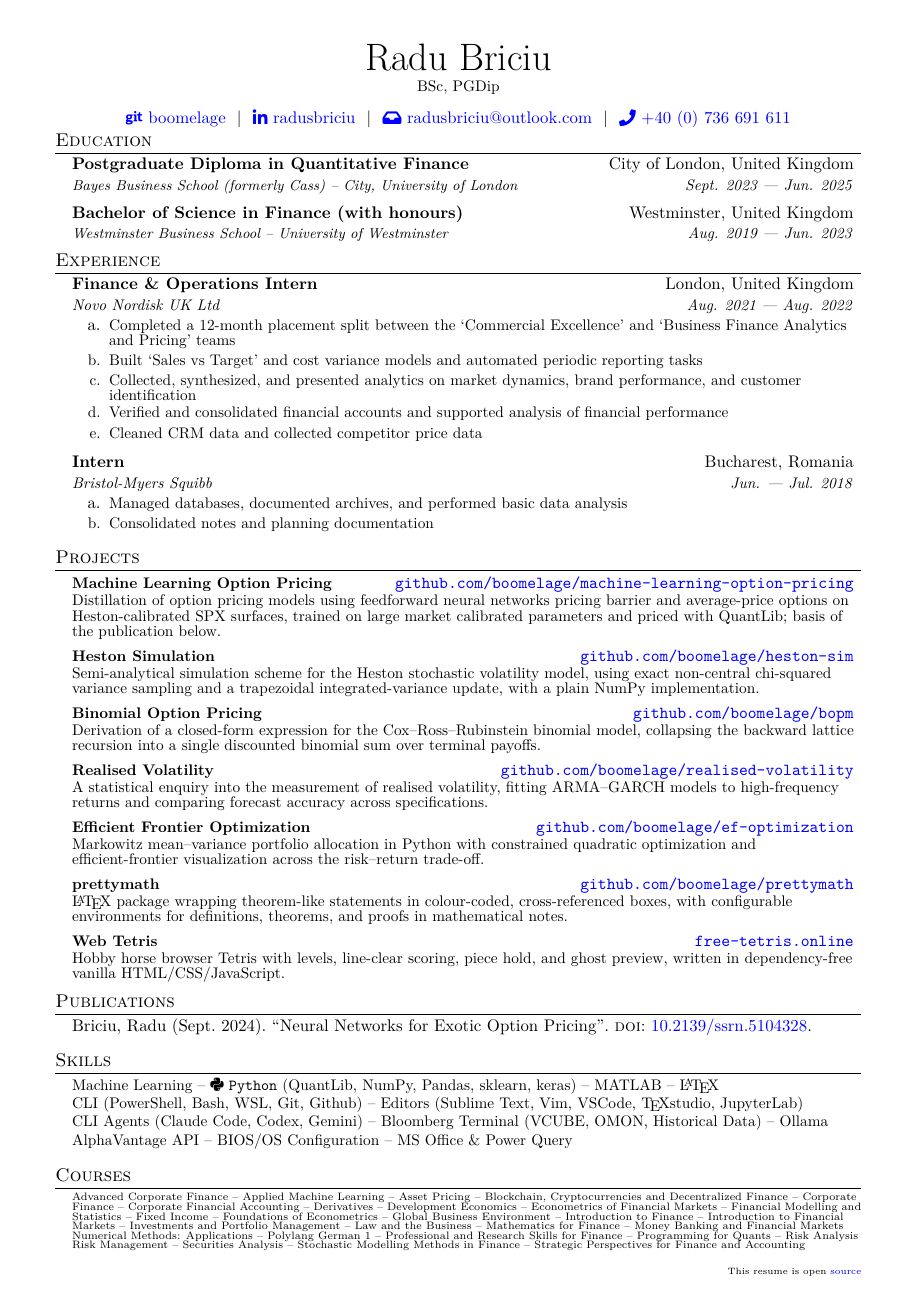
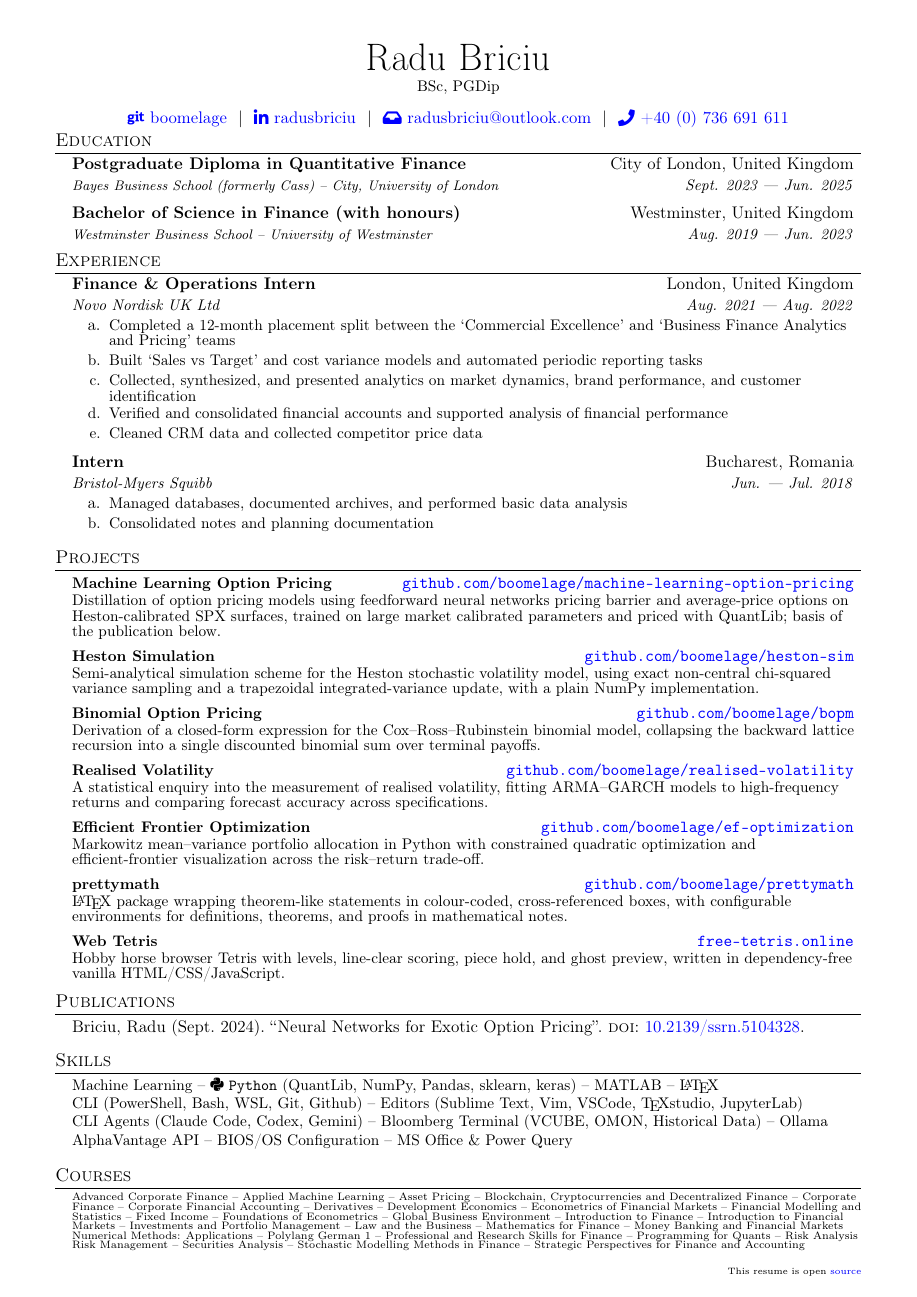
Before and after one commit to boomelage/boomelage, a LaTeX CV (resume/resume.tex): the whole page. Compiled offline with pdfLaTeX.

Commit message:
Removing unused packages and format corrections

```diff
--- a/resume/resume.tex
+++ b/resume/resume.tex
@@ -1,11 +1,7 @@
 \documentclass[a4paper,11pt]{article}
-\usepackage{latexsym}
-\usepackage{lmodern} % bold typewriter + scalable (fractional) font sizes
 \usepackage[T1]{fontenc} % proper curly `'/quote glyphs in the typewriter font
 \usepackage[empty]{fullpage}
 \usepackage{titlesec}
-\usepackage{marvosym}
-\usepackage[usenames,dvipsnames]{color}
 \usepackage{verbatim}
 \usepackage{enumitem}
 \usepackage[
```
Also changed, not shown: resume/resume.pdf, resume/resume.tex (1 more changed lines).
